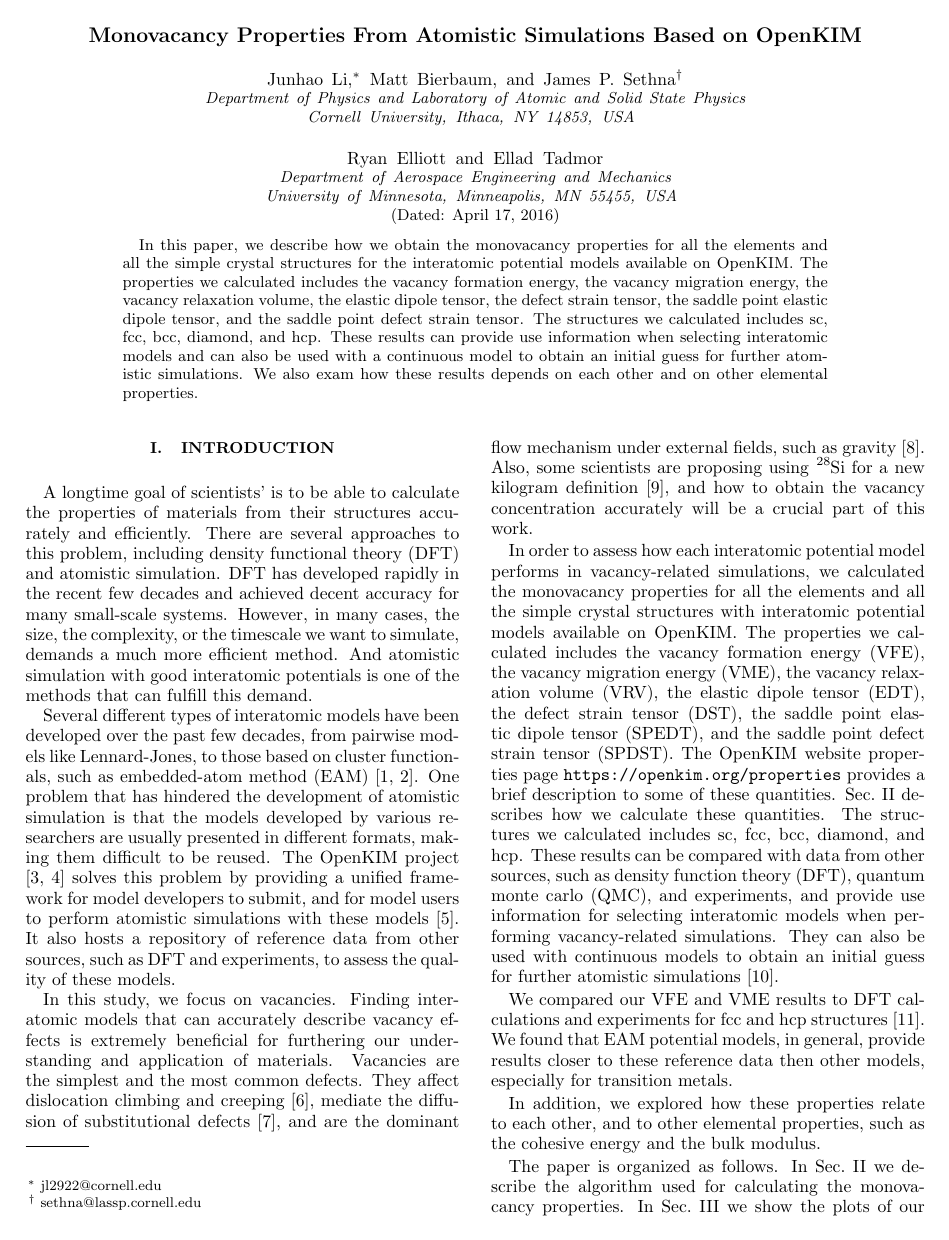
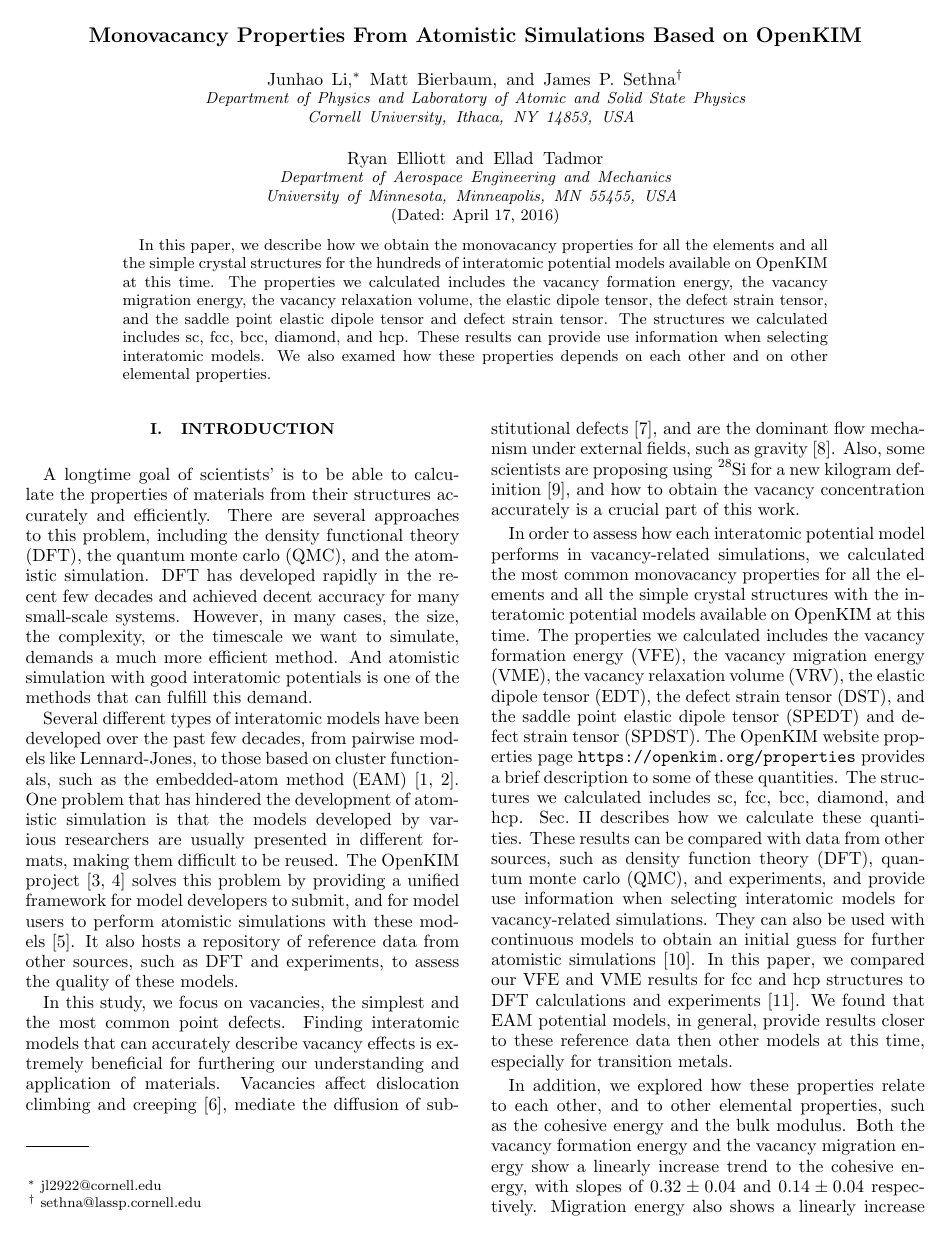
Before and after one commit to streaver91/docs, a LaTeX paper (kim/vacancypaper/apssamp.tex): page 1 of 7 before the commit and page 1 of 8 after it. Compiled offline with pdfLaTeX.

Commit message:
paper revise to method

```diff
--- a/kim/vacancypaper/apssamp.tex
+++ b/kim/vacancypaper/apssamp.tex
@@ -135,11 +135,11 @@ breakindent=0pt
              %  but any date may be explicitly specified
 
 \begin{abstract}
-In this paper, we describe how we obtain the monovacancy properties for all the elements and all the simple crystal structures for the interatomic potential models available on OpenKIM.
-The properties we calculated includes the vacancy formation energy, the vacancy migration energy, the vacancy relaxation volume, the elastic dipole tensor, the defect strain tensor, the saddle point elastic dipole tensor, and the saddle point defect strain tensor.
+In this paper, we describe how we obtain the monovacancy properties for all the elements and all the simple crystal structures for the hundreds of interatomic potential models available on OpenKIM at this time.
+The properties we calculated includes the vacancy formation energy, the vacancy migration energy, the vacancy relaxation volume, the elastic dipole tensor, the defect strain tensor, and the saddle point elastic dipole tensor and defect strain tensor.
 The structures we calculated includes sc, fcc, bcc, diamond, and hcp.
-These results can provide use information when selecting interatomic models and can also be used with a continuous model to obtain an initial guess for further atomistic simulations.
-We also exam how these results depends on each other and on other elemental properties.
+These results can provide use information when selecting interatomic models.
+We also examed how these properties depends on each other and on other elemental properties.
 
 %An article usually includes an abstract, a concise summary of the work
 %covered at length in the main body of the article.
@@ -165,35 +165,37 @@ We also exam how these results depends on each other and on other elemental prop
 \section{\label{sec:intro}Introduction}
 
 A longtime goal of scientists' is to be able to calculate the properties of materials from their structures accurately and efficiently.
-There are several approaches to this problem, including density functional theory (DFT) and atomistic simulation.
+There are several approaches to this problem, including the density functional theory (DFT), the quantum monte carlo (QMC), and the atomistic simulation.
 DFT has developed rapidly in the recent few decades and achieved decent accuracy for many small-scale systems.
 However, in many cases, the size, the complexity, or the timescale we want to simulate, demands a much more efficient method.
 And atomistic simulation with good interatomic potentials is one of the methods that can fulfill this demand.
 
-Several different types of interatomic models have been developed over the past few decades, from pairwise models like Lennard-Jones, to those based on cluster functionals, such as embedded-atom method (EAM) \cite{daw1993embedded, daw1984embedded}.
+Several different types of interatomic models have been developed over the past few decades, from pairwise models like Lennard-Jones, to those based on cluster functionals, such as the embedded-atom method (EAM) \cite{daw1993embedded, daw1984embedded}.
 One problem that has hindered the development of atomistic simulation is that the models developed by various researchers are usually presented in different formats, making them difficult to be reused.
 The OpenKIM project \cite{bierbaum2014openkim, openkim2016} solves this problem by providing a unified framework for model developers to submit, and for model users to perform atomistic simulations with these models \cite{tadmor2011potential}.
 It also hosts a repository of reference data from other sources, such as DFT and experiments, to assess the quality of these models.
 % sample elements from the whole periodic table and various structures and find out or discover suitable materials and structures in an automated way, which in the past could only be done with DFT \cite{ceder2010opportunities, zhou2010iron,norskov2009towards} and thus was only applicable for small structures.
 
-In this study, we focus on vacancies.
+In this study, we focus on vacancies, the simplest and the most common point defects.
 Finding interatomic models that can accurately describe vacancy effects is extremely beneficial for furthering our understanding and application of materials.
-Vacancies are the simplest and the most common defects.
-They affect dislocation climbing and creeping \cite{weertman1955theory}, mediate the diffusion of substitutional defects \cite{fahey1989point}, and are the dominant flow mechanism under external fields, such as gravity \cite{sethna2014flow}.
-Also, some scientists are proposing using \ce{^{28}Si} for a new kilogram definition \cite{andreas2011counting}, and how to obtain the vacancy concentration accurately will be a crucial part of this work.
+Vacancies affect dislocation climbing and creeping \cite{weertman1955theory}, mediate the diffusion of substitutional defects \cite{fahey1989point}, and are the dominant flow mechanism under external fields, such as gravity \cite{sethna2014flow}.
+Also, some scientists are proposing using \ce{^{28}Si} for a new kilogram definition \cite{andreas2011counting}, and how to obtain the vacancy concentration accurately is a crucial part of this work.
 
-In order to assess how each interatomic potential model performs in vacancy-related simulations, we calculated the monovacancy properties for all the elements and all the simple crystal structures with interatomic potential models available on OpenKIM.
-The properties we calculated includes the vacancy formation energy (VFE), the vacancy migration energy (VME), the vacancy relaxation volume (VRV), the elastic dipole tensor (EDT), the defect strain tensor (DST), the saddle point elastic dipole tensor (SPEDT), and the saddle point defect strain tensor (SPDST).
+In order to assess how each interatomic potential model performs in vacancy-related simulations, we calculated the most common monovacancy properties for all the elements and all the simple crystal structures with the interatomic potential models available on OpenKIM at this time.
+The properties we calculated includes the vacancy formation energy (VFE), the vacancy migration energy (VME), the vacancy relaxation volume (VRV), the elastic dipole tensor (EDT), the defect strain tensor (DST), and the saddle point elastic dipole tensor (SPEDT) and defect strain tensor (SPDST).
 The OpenKIM website properties page \url{https://openkim.org/properties} provides a brief description to some of these quantities.
+The structures we calculated includes sc, fcc, bcc, diamond, and hcp.
 Sec.~\ref{sec:method} describes how we calculate these quantities.
-The structures we calculated includes sc, fcc, bcc, diamond, and hcp.
-These results can be compared with data from other sources, such as density function theory (DFT), quantum monte carlo (QMC), and experiments, and provide use information for selecting interatomic models when performing vacancy-related simulations.
+These results can be compared with data from other sources, such as density function theory (DFT), quantum monte carlo (QMC), and experiments, and provide use information when selecting interatomic models for vacancy-related simulations.
 They can also be used with continuous models to obtain an initial guess for further atomistic simulations \cite{bozhevolnyi2001multiple}.
-
-We compared our VFE and VME results to DFT calculations and experiments for fcc and hcp structures \cite{angsten2014elemental}.
-We found that EAM potential models, in general, provide results closer to these reference data then other models, especially for transition metals.
+In this paper, we compared our VFE and VME results for fcc and hcp structures to DFT calculations and experiments \cite{angsten2014elemental}.
+We found that EAM potential models, in general, provide results closer to these reference data then other models at this time, especially for transition metals.
 
 In addition, we explored how these properties relate to each other, and to other elemental properties, such as the cohesive energy and the bulk modulus.
+Both the vacancy formation energy and the vacancy migration energy show a linearly increase trend to the cohesive energy, with slopes of $0.32\pm0.04$ and $0.14\pm0.04$ respectively.
+Migration energy also shows a linearly increase trend to the bulk modules, with a slope of $(0.57\pm0.03)\angstrom^3$.
+While the vacancy relaxation volume shows a linearly decrease trend, with a slope of $(-4.2\pm0.7)\angstrom^6\per\electronvolt$.
+And finally, we found that the vacancy formation energy decreases with the relaxation volume, with a slope of $(-0.14\pm0.02)\electronvolt\per\angstrom^3$.
+
 
 The paper is organized as follows.
-In Sec.~\ref{sec:method} we describe the algorithm used for calculating the monovacancy properties.
```
Also changed, not shown: kim/vacancypaper/apssamp.tex (57 more changed lines).
